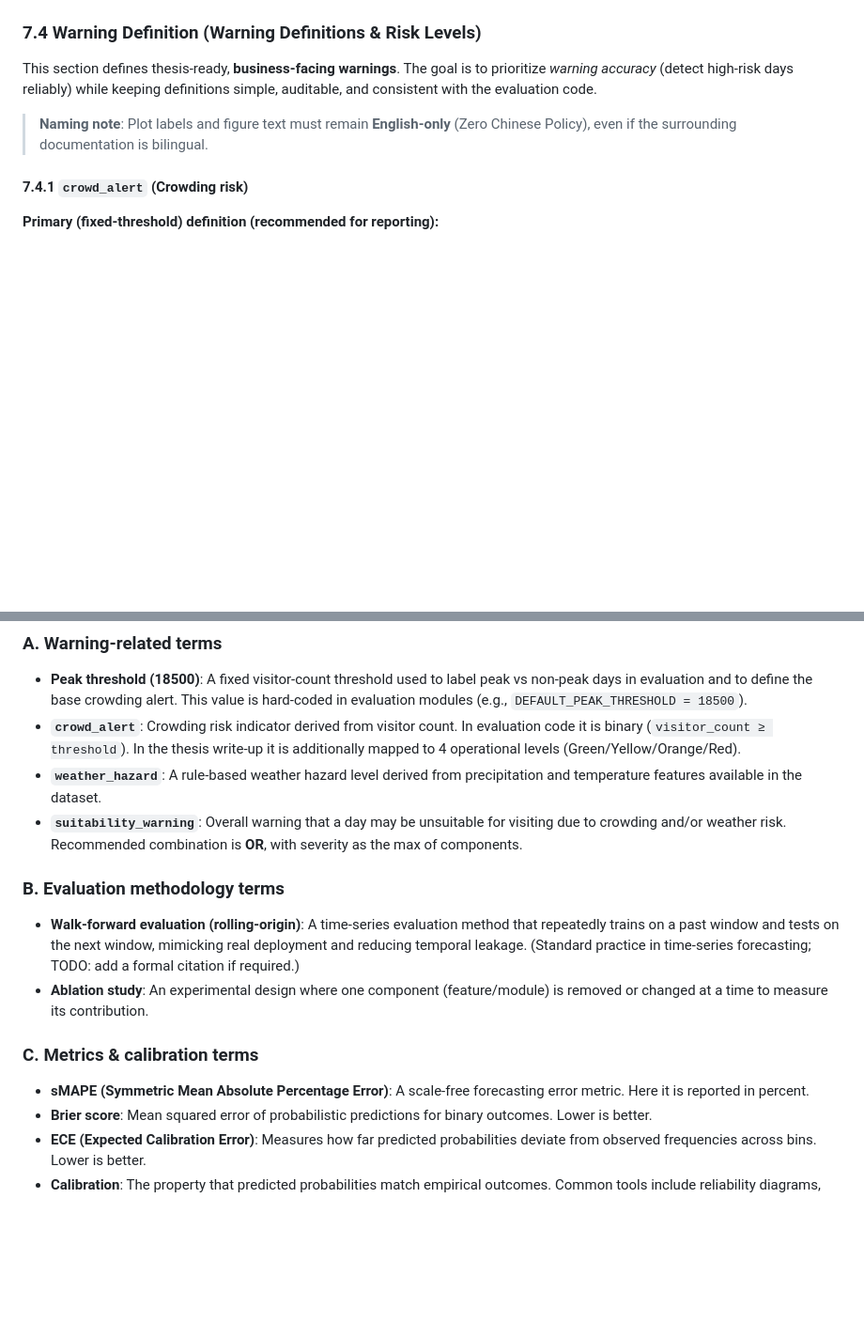
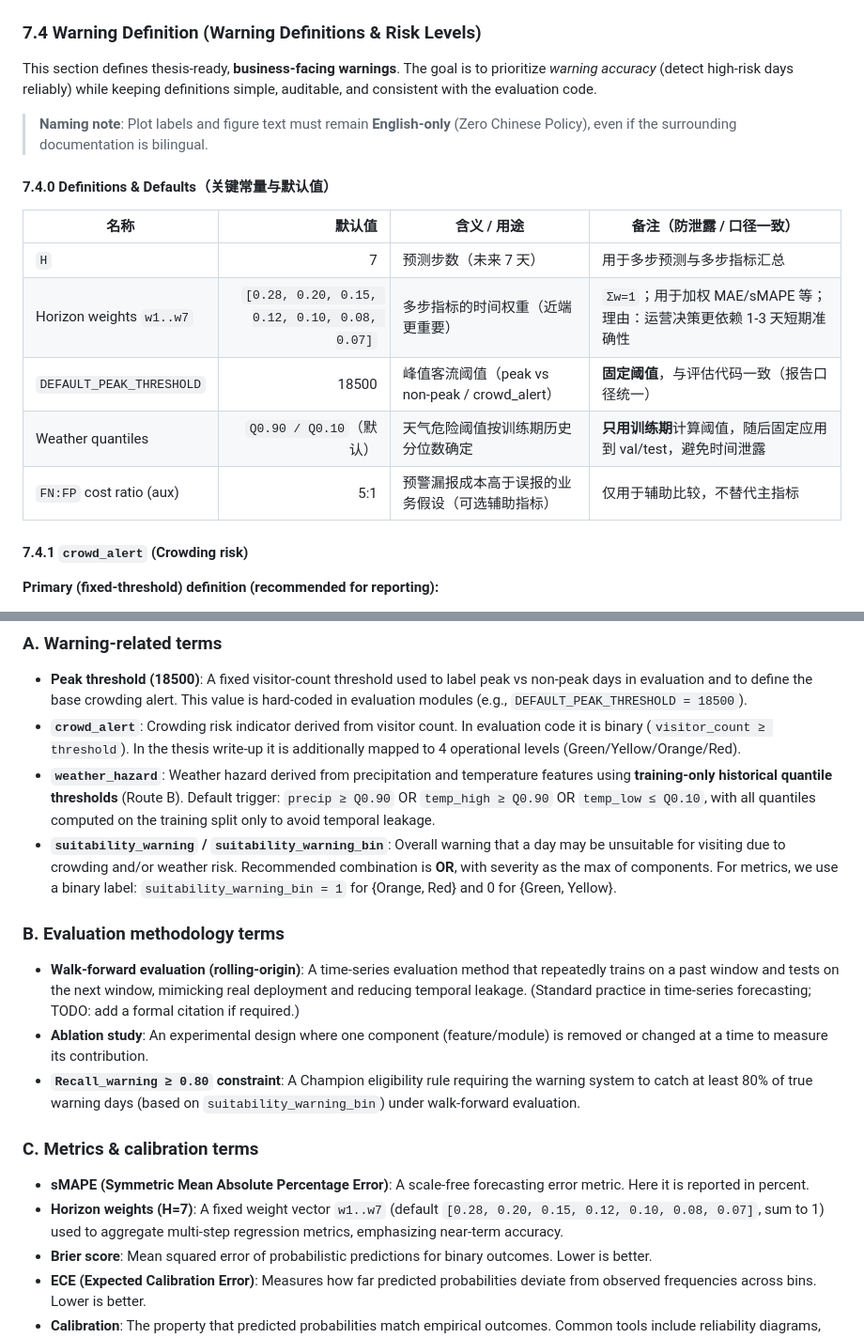
Before and after one commit to Drchennnn/FYP, a Markdown page: README.md, 2 parts joined by grey strips. Shown at 94% size. Rendered like a GitHub page; blank space fills up the shorter version.

```diff
--- a/README.md
+++ b/README.md
@@ -325,6 +325,16 @@ This section defines thesis-ready, **business-facing warnings**. The goal is to
 
 > **Naming note**: Plot labels and figure text must remain **English-only** (Zero Chinese Policy), even if the surrounding documentation is bilingual.
 
+#### 7.4.0 Definitions & Defaults（关键常量与默认值）
+
+| 名称 | 默认值 | 含义 / 用途 | 备注（防泄露 / 口径一致） |
+|---|---:|---|---|
+| `H` | 7 | 预测步数（未来 7 天） | 用于多步预测与多步指标汇总 |
+| Horizon weights `w1..w7` | `[0.28, 0.20, 0.15, 0.12, 0.10, 0.08, 0.07]` | 多步指标的时间权重（近端更重要） | `Σw=1`；用于加权 MAE/sMAPE 等；理由：运营决策更依赖 1-3 天短期准确性 |
+| `DEFAULT_PEAK_THRESHOLD` | 18500 | 峰值客流阈值（peak vs non-peak / crowd_alert） | **固定阈值**，与评估代码一致（报告口径统一） |
+| Weather quantiles | `Q0.90 / Q0.10`（默认） | 天气危险阈值按训练期历史分位数确定 | **只用训练期**计算阈值，随后固定应用到 val/test，避免时间泄露 |
+| `FN:FP` cost ratio (aux) | 5:1 | 预警漏报成本高于误报的业务假设（可选辅助指标） | 仅用于辅助比较，不替代主指标 |
+
 #### 7.4.1 `crowd_alert` (Crowding risk)
 
 **Primary (fixed-threshold) definition (recommended for reporting):**
@@ -564,17 +606,19 @@ This appendix records the meaning and rationale of key terms/settings used in th
 
 - **Peak threshold (18500)**: A fixed visitor-count threshold used to label peak vs non-peak days in evaluation and to define the base crowding alert. This value is hard-coded in evaluation modules (e.g., `DEFAULT_PEAK_THRESHOLD = 18500`).
 - **`crowd_alert`**: Crowding risk indicator derived from visitor count. In evaluation code it is binary (`visitor_count ≥ threshold`). In the thesis write-up it is additionally mapped to 4 operational levels (Green/Yellow/Orange/Red).
-- **`weather_hazard`**: A rule-based weather hazard level derived from precipitation and temperature features available in the dataset.
-- **`suitability_warning`**: Overall warning that a day may be unsuitable for visiting due to crowding and/or weather risk. Recommended combination is **OR**, with severity as the max of components.
+- **`weather_hazard`**: Weather hazard derived from precipitation and temperature features using **training-only historical quantile thresholds** (Route B). Default trigger: `precip ≥ Q0.90` OR `temp_high ≥ Q0.90` OR `temp_low ≤ Q0.10`, with all quantiles computed on the training split only to avoid temporal leakage.
+- **`suitability_warning` / `suitability_warning_bin`**: Overall warning that a day may be unsuitable for visiting due to crowding and/or weather risk. Recommended combination is **OR**, with severity as the max of components. For metrics, we use a binary label: `suitability_warning_bin = 1` for {Orange, Red} and 0 for {Green, Yellow}.
 
 ### B. Evaluation methodology terms
 
 - **Walk-forward evaluation (rolling-origin)**: A time-series evaluation method that repeatedly trains on a past window and tests on the next window, mimicking real deployment and reducing temporal leakage. (Standard practice in time-series forecasting; TODO: add a formal citation if required.)
 - **Ablation study**: An experimental design where one component (feature/module) is removed or changed at a time to measure its contribution.
+- **`Recall_warning ≥ 0.80` constraint**: A Champion eligibility rule requiring the warning system to catch at least 80% of true warning days (based on `suitability_warning_bin`) under walk-forward evaluation.
 
 ### C. Metrics & calibration terms
 
 - **sMAPE (Symmetric Mean Absolute Percentage Error)**: A scale-free forecasting error metric. Here it is reported in percent.
+- **Horizon weights (H=7)**: A fixed weight vector `w1..w7` (default `[0.28, 0.20, 0.15, 0.12, 0.10, 0.08, 0.07]`, sum to 1) used to aggregate multi-step regression metrics, emphasizing near-term accuracy.
 - **Brier score**: Mean squared error of probabilistic predictions for binary outcomes. Lower is better.
 - **ECE (Expected Calibration Error)**: Measures how far predicted probabilities deviate from observed frequencies across bins. Lower is better.
 - **Calibration**: The property that predicted probabilities match empirical outcomes. Common tools include reliability diagrams, ECE, and post-hoc calibrators (Platt scaling, isotonic regression). (Standard practice; TODO: add verified references if needed.)
```
Also changed, not shown: other parts of README.md (+49 -17 lines).
